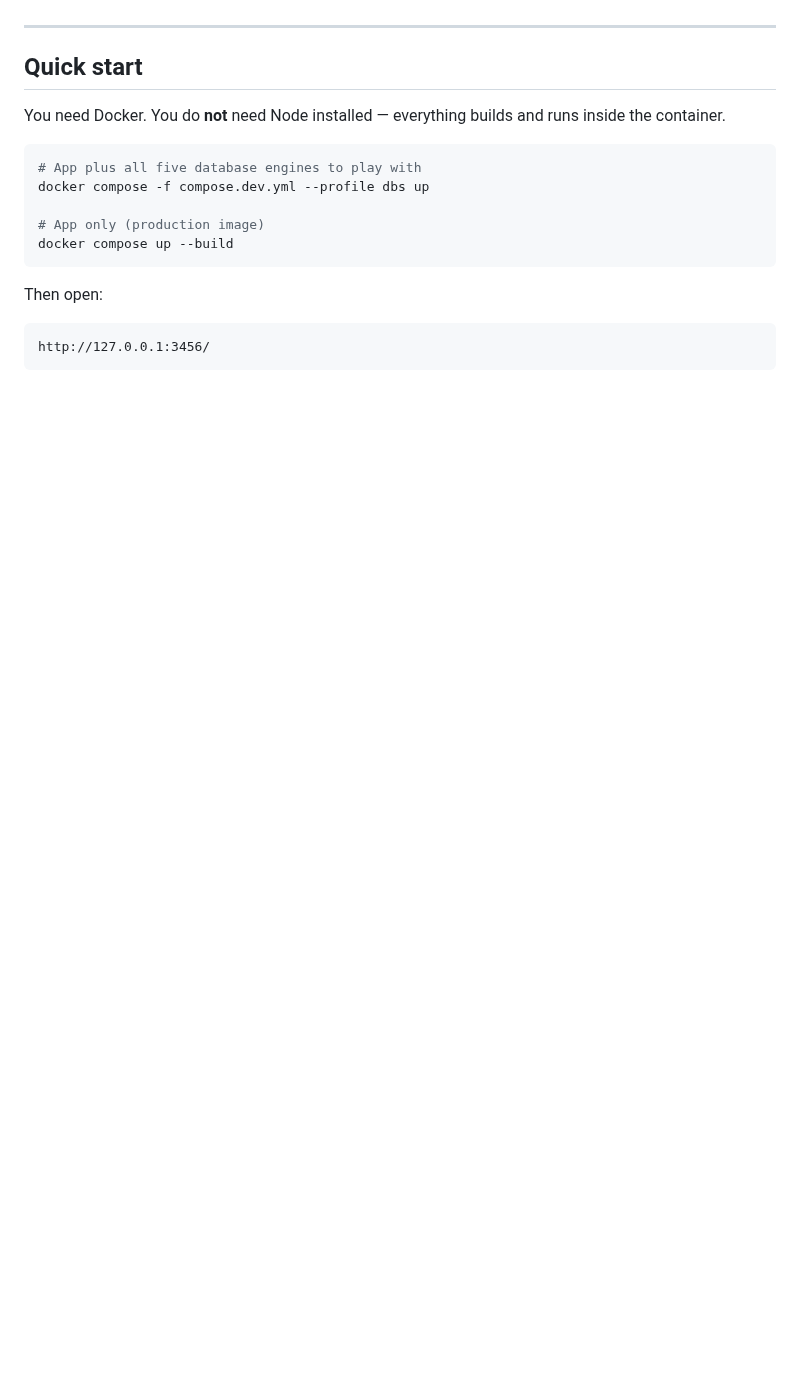
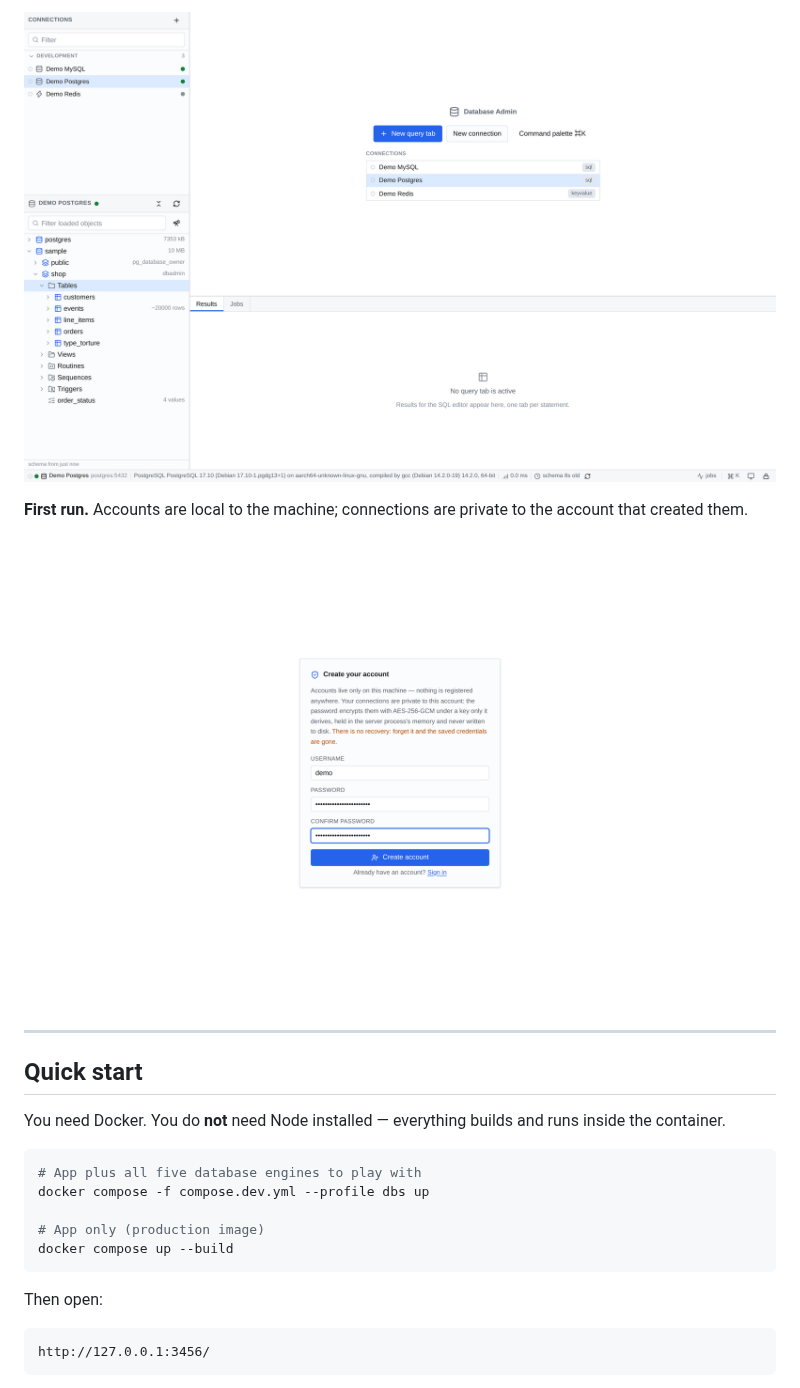
Before and after one commit to abdulmajidcse/database-admin, a Markdown page: README.md, the part around one of its changes. Drawn GitHub-style; pictures changed too: docs/screenshots/01-create-account.png (added), docs/screenshots/04-object-tree.png (added); folded sections open; blank space fills up the shorter version.

```diff
--- a/README.md
+++ b/README.md
@@ -7,3 +21,11 @@ Built to [PLAN.md](PLAN.md); every non-obvious decision in the code cites the se
+![The object tree](docs/screenshots/04-object-tree.png)
+
+**First run.** Accounts are local to the machine; connections are private to the account that
+created them.
+
+![Creating an account](docs/screenshots/01-create-account.png)
+
+</details>
 
 ---
 
```
Also changed, not shown: other parts of README.md (+14 -0 lines), .github/PULL_REQUEST_TEMPLATE.md (added, +20 -0 lines), docs/screenshots/02-connection-dialog.png (added), docs/screenshots/05-table-data.png (added), 7 other files.
